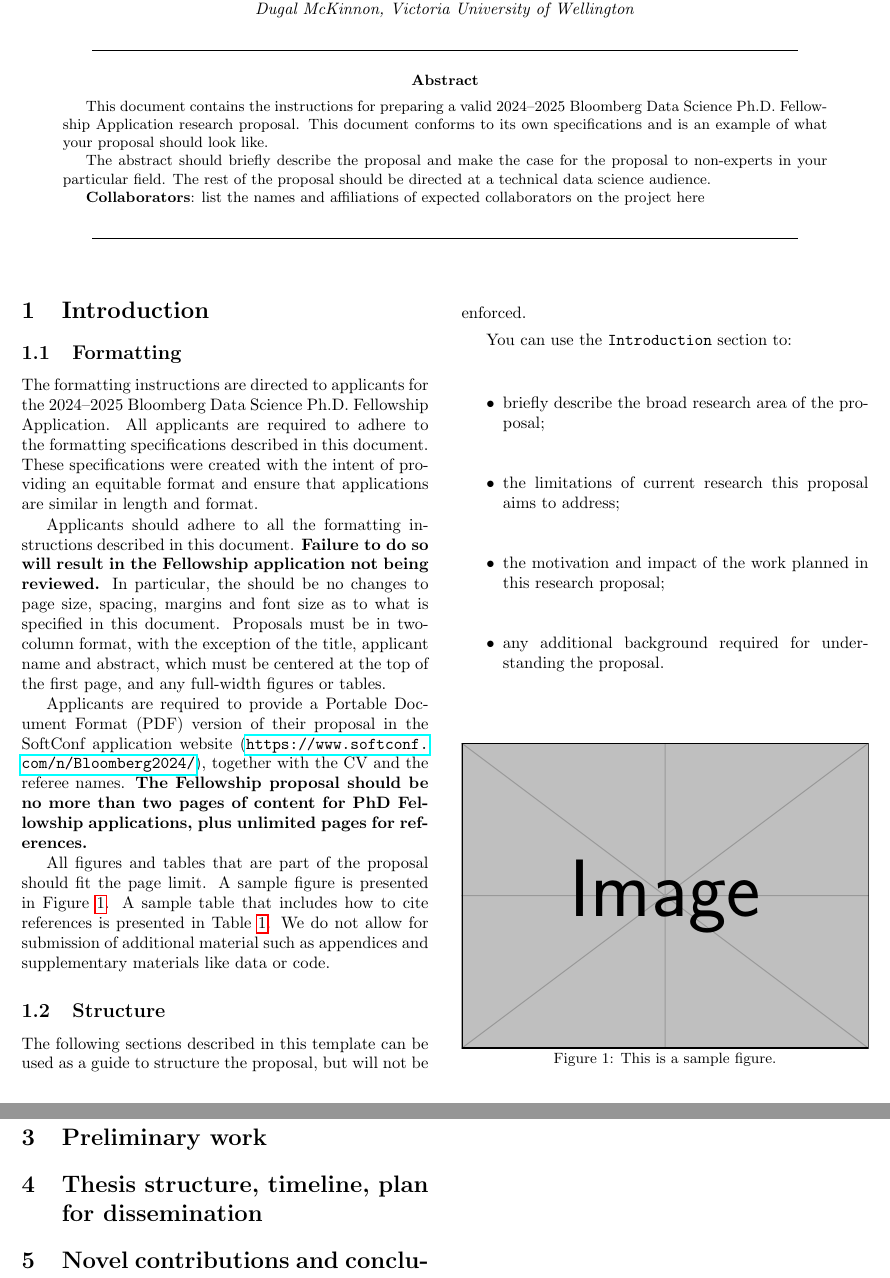
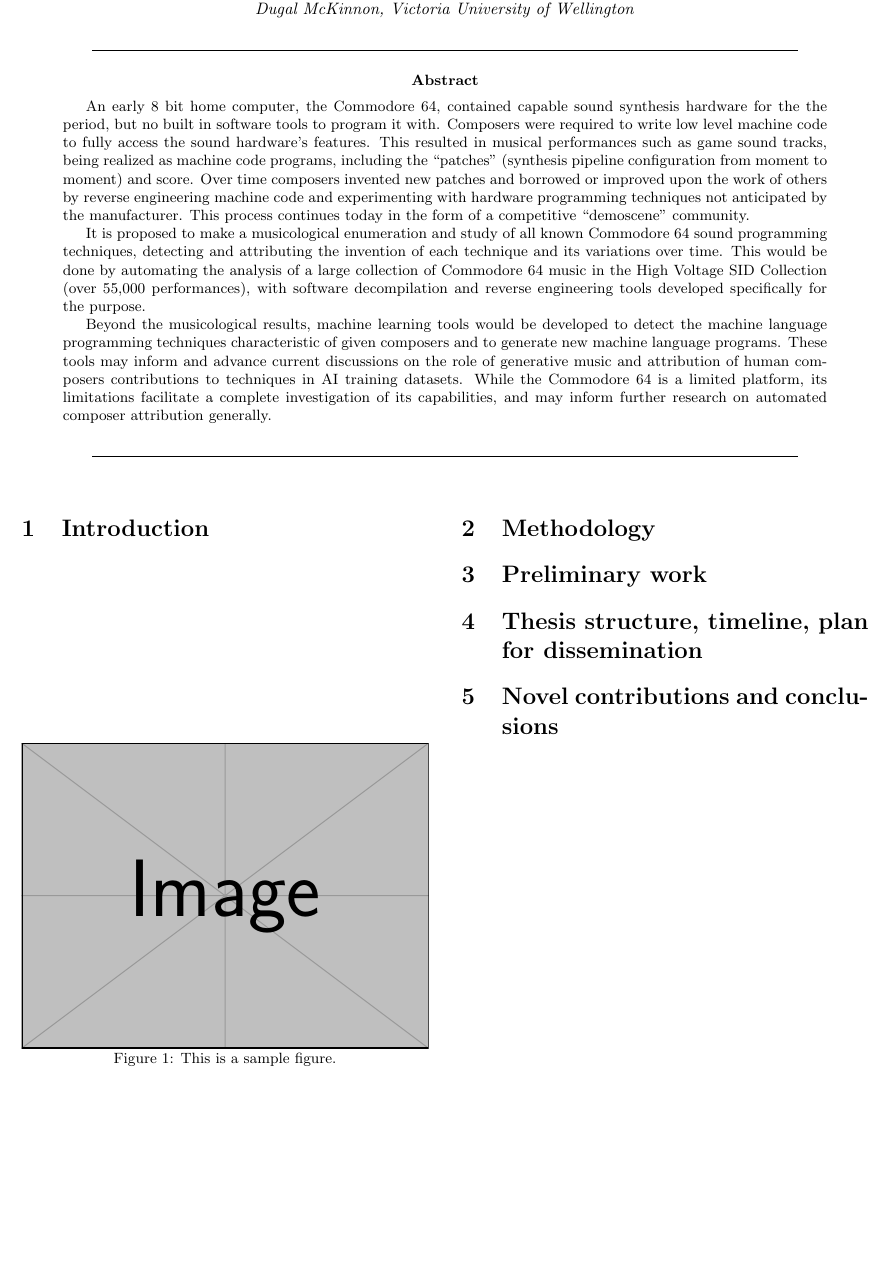
Before and after one commit to anarkiwi/sidbasecode_proposal, a LaTeX paper (sidbasecode_proposal.tex): two parts of pages 1 and 2 of 3 before the commit and part of page 1 of 3 after it, the two joined at a grey line, cut so that both start at the same text, the shorter picture padded with empty space. Compiled offline with pdfLaTeX.

Commit message:
abstract.

```diff
--- a/sidbasecode_proposal.tex
+++ b/sidbasecode_proposal.tex
@@ -47,12 +47,41 @@
         \end{center}
 
         \begin{abstract}
+          An early 8 bit home computer, the Commodore 64, contained
+          capable sound synthesis hardware for the the period, but no
+          built in software tools to program it with.  Composers were
+          required to write low level machine code to fully access the
+          sound hardware's features. This resulted in musical
+          performances such as game sound tracks, being realized as
+          machine code programs, including the ``patches'' (synthesis
+          pipeline configuration from moment to moment) and
+          score. Over time composers invented new patches and borrowed
+          or improved upon the work of others by reverse engineering
+          machine code and experimenting with hardware programming
+          techniques not anticipated by the manufacturer.  This
+          process continues today in the form of a competitive
+          ``demoscene'' community.
 
-        This document contains the instructions for preparing a valid 2024--2025 Bloomberg Data Science Ph.D. Fellowship Application research proposal. This document conforms to its own specifications and is an example of what your proposal should look like.
+          It is proposed to make a musicological enumeration and study
+          of all known Commodore 64 sound programming techniques,
+          detecting and attributing the invention of each technique
+          and its variations over time. This would be done by
+          automating the analysis of a large collection of Commodore
+          64 music in the High Voltage SID Collection (over 55,000
+          performances), with software decompilation and reverse
+          engineering tools developed specifically for the purpose.
 
-        The abstract should briefly describe the proposal and make the case for the proposal to non-experts in your particular field. The rest of the proposal should be directed at a technical data science audience.
-
-        \textbf{Collaborators}: list the names and affiliations of expected collaborators on the project here
+          Beyond the musicological results, machine learning tools
+          would be developed to detect the machine language
+          programming techniques characteristic of given composers and
+          to generate new machine language programs. These tools may
+          inform and advance current discussions on the role of
+          generative music and attribution of human composers
+          contributions to techniques in AI training datasets. While
+          the Commodore 64 is a limited platform, its limitations
+          facilitate a complete investigation of its capabilities, and
+          may inform further research on automated composer attribution
+          generally.
         \end{abstract}
 
         \begin{center}
@@ -65,29 +94,29 @@
 
 \section{Introduction}
 
-\subsection{Formatting}
+%% \subsection{Formatting}
 
-The formatting instructions are directed to applicants for the 2024--2025 Bloomberg Data Science Ph.D. Fellowship Application. All applicants are required to adhere to the formatting specifications described in this document. These specifications were created with the intent of providing an equitable format and ensure that applications are similar in length and format.
+%% The formatting instructions are directed to applicants for the 2024--2025 Bloomberg Data Science Ph.D. Fellowship Application. All applicants are required to adhere to the formatting specifications described in this document. These specifications were created with the intent of providing an equitable format and ensure that applications are similar in length and format.
 
-Applicants should adhere to all the formatting instructions described in this document. \textbf{Failure to do so will result in the Fellowship application not being reviewed.} In particular, the should be no changes to page size, spacing, margins and font size as to what is specified in this document.
-Proposals must be in two-column format, with the exception of the title, applicant name and abstract, which must be centered at the top of the first page, and any full-width figures or tables.
+%% Applicants should adhere to all the formatting instructions described in this document. \textbf{Failure to do so will result in the Fellowship application not being reviewed.} In particular, the should be no changes to page size, spacing, margins and font size as to what is specified in this document.
+%% Proposals must be in two-column format, with the exception of the title, applicant name and abstract, which must be centered at the top of the first page, and any full-width figures or tables.
 
-Applicants are required to provide a Portable Document Format (PDF) version of their proposal in the SoftConf application website (\url{https://www.softconf.com/n/Bloomberg2024/}), together with the CV and the referee names. \textbf{The Fellowship proposal should be no more than two pages of content for PhD Fellowship applications, plus unlimited pages for references.}
+%% Applicants are required to provide a Portable Document Format (PDF) version of their proposal in the SoftConf application website (\url{https://www.softconf.com/n/Bloomberg2024/}), together with the CV and the referee names. \textbf{The Fellowship proposal should be no more than two pages of content for PhD Fellowship applications, plus unlimited pages for references.}
 
-All figures and tables that are part of the proposal should fit the page limit. A sample figure is presented in Figure~\ref{fig:fig1}. A sample table that includes how to cite references is presented in Table~\ref{tbl:tbl1}. We do not allow for submission of additional material such as appendices and supplementary materials like data or code.
+%% All figures and tables that are part of the proposal should fit the page limit. A sample figure is presented in Figure~\ref{fig:fig1}. A sample table that includes how to cite references is presented in Table~\ref{tbl:tbl1}. We do not allow for submission of additional material such as appendices and supplementary materials like data or code.
 
-\subsection{Structure}
+%% \subsection{Structure}
 
-The following sections described in this template can be used as a guide to structure the proposal, but will not be enforced.
+%% The following sections described in this template can be used as a guide to structure the proposal, but will not be enforced.
 
-You can use the \texttt{Introduction} section to:
+%% You can use the \texttt{Introduction} section to:
 
-\begin{itemize}
-    \item briefly describe the broad research area of the proposal;
-    \item the limitations of current research this proposal aims to address;
-    \item the motivation and impact of the work planned in this research proposal;
-    \item any additional background required for understanding the proposal.
-\end{itemize}
+%% \begin{itemize}
+%%     \item briefly describe the broad research area of the proposal;
+%%     \item the limitations of current research this proposal aims to address;
+%%     \item the motivation and impact of the work planned in this research proposal;
+%%     \item any additional background required for understanding the proposal.
+%% \end{itemize}
 
 \begin{table*}
         \centering
```
Also changed, not shown: .#sidbasecode_proposal.tex (added, +1 -0 lines).
